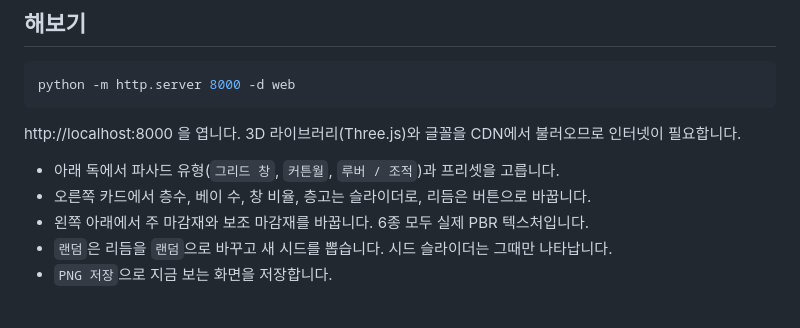
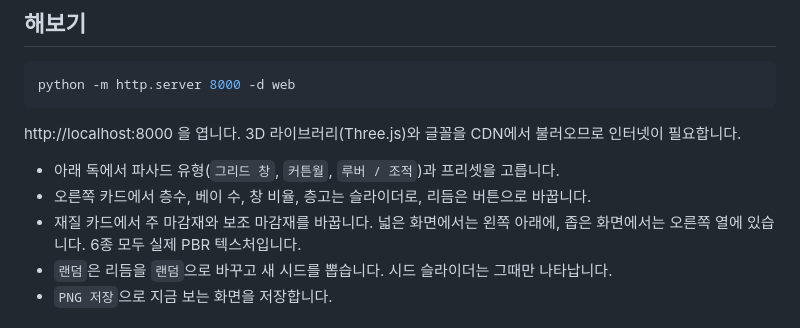
Before and after one commit to Nonmaju/facade-generator, a Markdown page: README.md, the part around the change. Drawn GitHub-style.

Commit message:
docs: README states where the finish card sits at each width
Co-Authored-By: Claude Sonnet 5.5 <noreply@anthropic.com>

```diff
--- a/README.md
+++ b/README.md
@@ -16,7 +16,7 @@ http://localhost:8000 을 엽니다. 3D 라이브러리(Three.js)와 글꼴을 C
 
 - 아래 독에서 파사드 유형(`그리드 창`, `커튼월`, `루버 / 조적`)과 프리셋을 고릅니다.
 - 오른쪽 카드에서 층수, 베이 수, 창 비율, 층고는 슬라이더로, 리듬은 버튼으로 바꿉니다.
-- 왼쪽 아래에서 주 마감재와 보조 마감재를 바꿉니다. 6종 모두 실제 PBR 텍스처입니다.
+- 재질 카드에서 주 마감재와 보조 마감재를 바꿉니다. 넓은 화면에서는 왼쪽 아래에, 좁은 화면에서는 오른쪽 열에 있습니다. 6종 모두 실제 PBR 텍스처입니다.
 - `랜덤`은 리듬을 `랜덤`으로 바꾸고 새 시드를 뽑습니다. 시드 슬라이더는 그때만 나타납니다.
 - `PNG 저장`으로 지금 보는 화면을 저장합니다.
 
```
